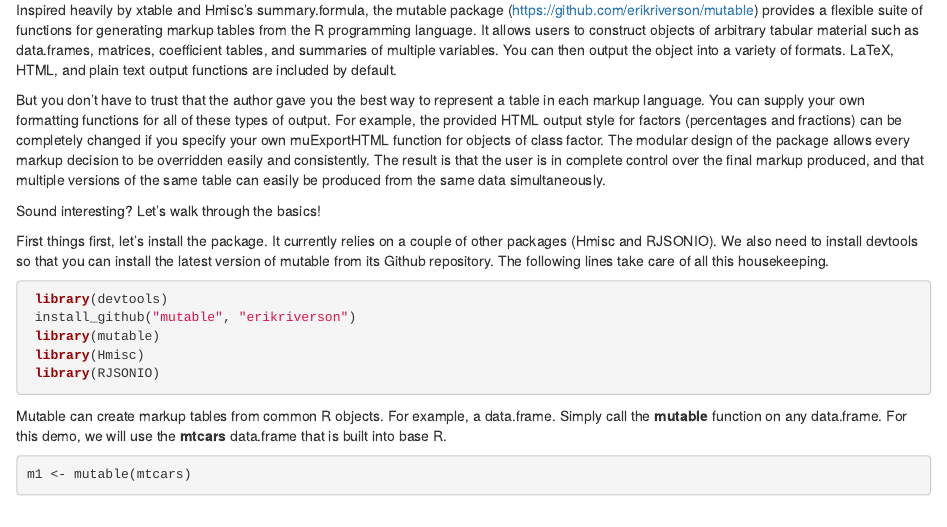
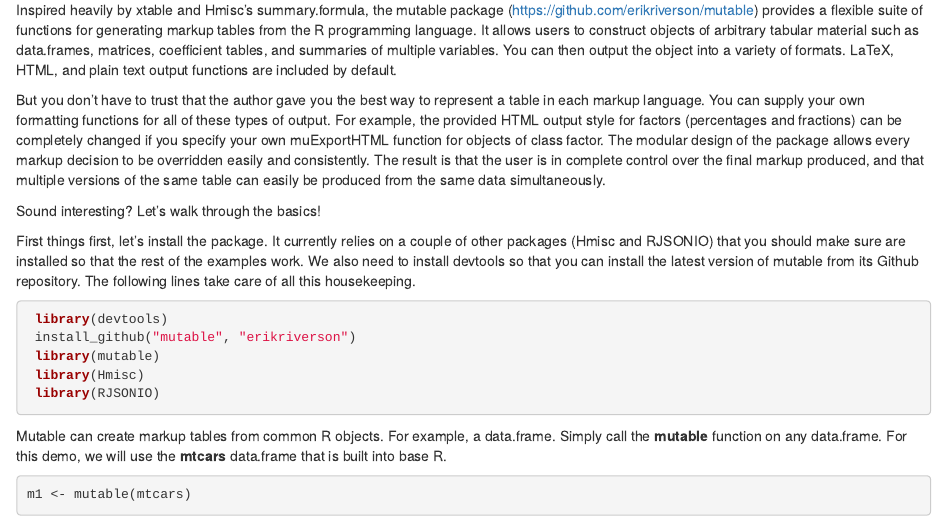
Before and after one commit to erikriverson/mutable, an R Markdown document (inst/doc/introduction-to-mutable.Rmd): the page in a window 1100 px wide, from 200 px down. Rendered offline with R 4.5, knitr and Pandoc, with nearby package versions; some code elsewhere in the file could not run offline.

Commit message:
updated mutable intro for Rpubs with complete examples

````diff
--- a/inst/doc/introduction-to-mutable.Rmd
+++ b/inst/doc/introduction-to-mutable.Rmd
@@ -25,7 +25,7 @@ But you don't have to trust that the author gave you the best way to represent a
 
 Sound interesting? Let's walk through the basics!
 
-First things first, let's install the package. It currently relies on a couple of other packages (Hmisc and RJSONIO). We also need to install devtools so that you can install the latest version of mutable from its Github repository. The following lines take care of all this housekeeping.
+First things first, let's install the package. It currently relies on a couple of other packages (Hmisc and RJSONIO) that you should make sure are installed so that the rest of the examples work. We also need to install devtools so that you can install the latest version of mutable from its Github repository. The following lines take care of all this housekeeping.
 
 ```{r, results="hide", message=FALSE}
  library(devtools)
````
